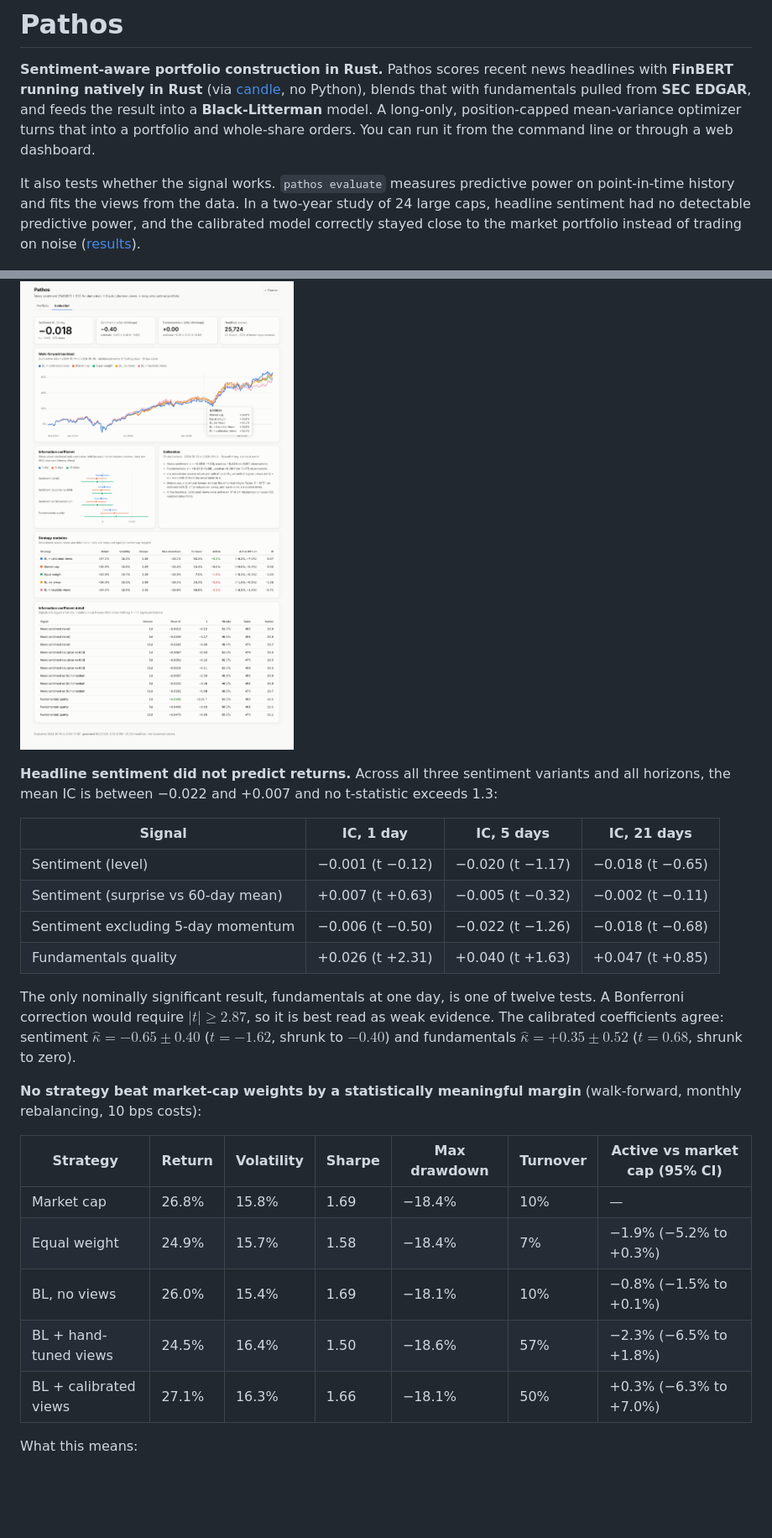
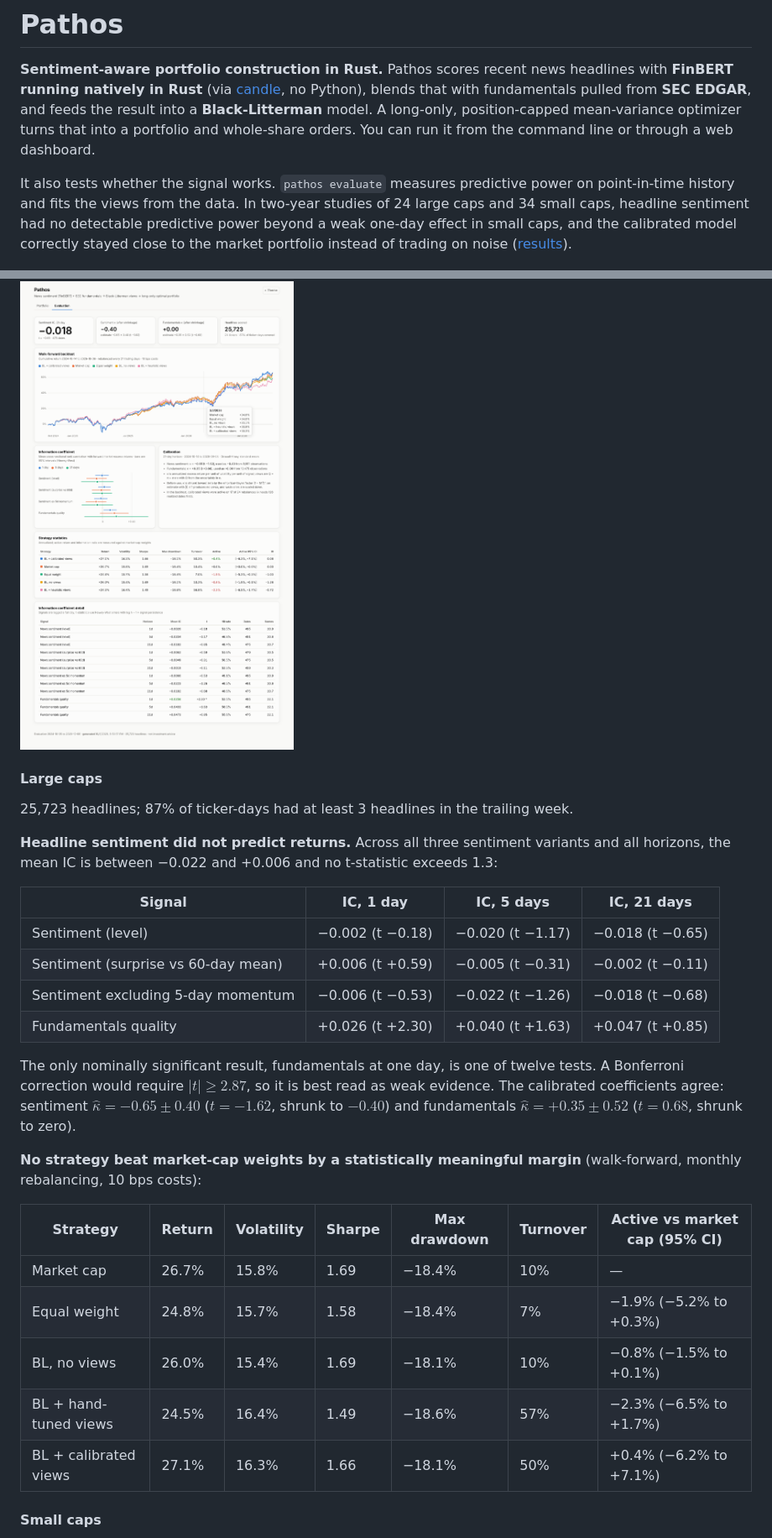
Before and after one commit to thewhitelisted/Pathos, a Markdown page: README.md, 2 parts joined by grey strips. Shown: that part at 84% size. Rendered like a GitHub page; pictures changed too: docs/evaluation-light.png; blank space fills up the shorter version.

```diff
--- a/README.md
+++ b/README.md
@@ -9,10 +9,11 @@ turns that into a portfolio and whole-share orders. You can run it from the
 command line or through a web dashboard.
 
 It also tests whether the signal works. `pathos evaluate` measures predictive
-power on point-in-time history and fits the views from the data. In a two-year
-study of 24 large caps, headline sentiment had no detectable predictive power,
-and the calibrated model correctly stayed close to the market portfolio instead
-of trading on noise ([results](#results)).
+power on point-in-time history and fits the views from the data. In two-year
+studies of 24 large caps and 34 small caps, headline sentiment had no
+detectable predictive power beyond a weak one-day effect in small caps, and
+the calibrated model correctly stayed close to the market portfolio instead of
+trading on noise ([results](#results)).
 
 ![Pathos dashboard](docs/dashboard-light.png)
 
@@ -243,16 +248,21 @@ least 3 headlines in the trailing week). The full report is in
 
 ![Evaluation tab](docs/evaluation-light.png)
 
+#### Large caps
+
+25,723 headlines; 87% of ticker-days had at least 3 headlines in the trailing
+week.
+
 **Headline sentiment did not predict returns.** Across all three sentiment
-variants and all horizons, the mean IC is between −0.022 and +0.007 and no
+variants and all horizons, the mean IC is between −0.022 and +0.006 and no
 t-statistic exceeds 1.3:
 
 | Signal | IC, 1 day | IC, 5 days | IC, 21 days |
 |---|---|---|---|
-| Sentiment (level) | −0.001 (t −0.12) | −0.020 (t −1.17) | −0.018 (t −0.65) |
-| Sentiment (surprise vs 60-day mean) | +0.007 (t +0.63) | −0.005 (t −0.32) | −0.002 (t −0.11) |
-| Sentiment excluding 5-day momentum | −0.006 (t −0.50) | −0.022 (t −1.26) | −0.018 (t −0.68) |
-| Fundamentals quality | +0.026 (t +2.31) | +0.040 (t +1.63) | +0.047 (t +0.85) |
+| Sentiment (level) | −0.002 (t −0.18) | −0.020 (t −1.17) | −0.018 (t −0.65) |
+| Sentiment (surprise vs 60-day mean) | +0.006 (t +0.59) | −0.005 (t −0.31) | −0.002 (t −0.11) |
+| Sentiment excluding 5-day momentum | −0.006 (t −0.53) | −0.022 (t −1.26) | −0.018 (t −0.68) |
+| Fundamentals quality | +0.026 (t +2.30) | +0.040 (t +1.63) | +0.047 (t +0.85) |
 
 The only nominally significant result, fundamentals at one day, is one of
 twelve tests. A Bonferroni correction would require $|t| \ge 2.87$, so it is
@@ -265,11 +275,11 @@ fundamentals $\hat\kappa = +0.35 \pm 0.52$ ($t = 0.68$, shrunk to zero).
 
 | Strategy | Return | Volatility | Sharpe | Max drawdown | Turnover | Active vs market cap (95% CI) |
 |---|---|---|---|---|---|---|
-| Market cap | 26.8% | 15.8% | 1.69 | −18.4% | 10% | — |
-| Equal weight | 24.9% | 15.7% | 1.58 | −18.4% | 7% | −1.9% (−5.2% to +0.3%) |
+| Market cap | 26.7% | 15.8% | 1.69 | −18.4% | 10% | — |
+| Equal weight | 24.8% | 15.7% | 1.58 | −18.4% | 7% | −1.9% (−5.2% to +0.3%) |
 | BL, no views | 26.0% | 15.4% | 1.69 | −18.1% | 10% | −0.8% (−1.5% to +0.1%) |
-| BL + hand-tuned views | 24.5% | 16.4% | 1.50 | −18.6% | 57% | −2.3% (−6.5% to +1.8%) |
-| BL + calibrated views | 27.1% | 16.3% | 1.66 | −18.1% | 50% | +0.3% (−6.3% to +7.0%) |
+| BL + hand-tuned views | 24.5% | 16.4% | 1.49 | −18.6% | 57% | −2.3% (−6.5% to +1.7%) |
+| BL + calibrated views | 27.1% | 16.3% | 1.66 | −18.1% | 50% | +0.4% (−6.2% to +7.1%) |
 
-What this means:
+#### Small caps
 
```
Also changed, not shown: other parts of README.md (+63 -18 lines), docs/evaluation-dark.png, 2 other files.
